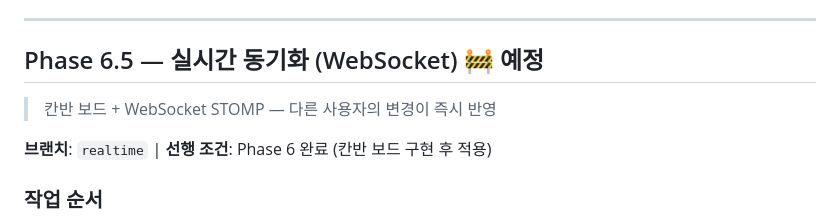
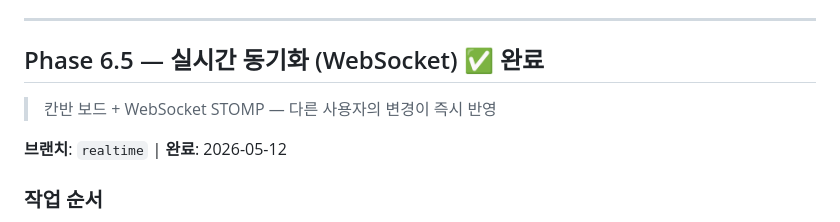
Before and after one commit to iee129/taskhive, a Markdown page: docs/01-project/roadmap.md, the part around one of its changes. Drawn GitHub-style.

```diff
--- a/docs/01-project/roadmap.md
+++ b/docs/01-project/roadmap.md
@@ -325,11 +325,11 @@ frontend/src/components/
 
 ---
 
-## Phase 6.5 — 실시간 동기화 (WebSocket) 🚧 예정
+## Phase 6.5 — 실시간 동기화 (WebSocket) ✅ 완료
 
 > 칸반 보드 + WebSocket STOMP — 다른 사용자의 변경이 즉시 반영
 
-**브랜치**: `realtime` | **선행 조건**: Phase 6 완료 (칸반 보드 구현 후 적용)
+**브랜치**: `realtime` | **완료**: 2026-05-12
 
 ### 작업 순서
 
```
Also changed, not shown: other parts of docs/01-project/roadmap.md (+4 -4 lines), docs/01-project/changelog.md (+18 -2 lines).
